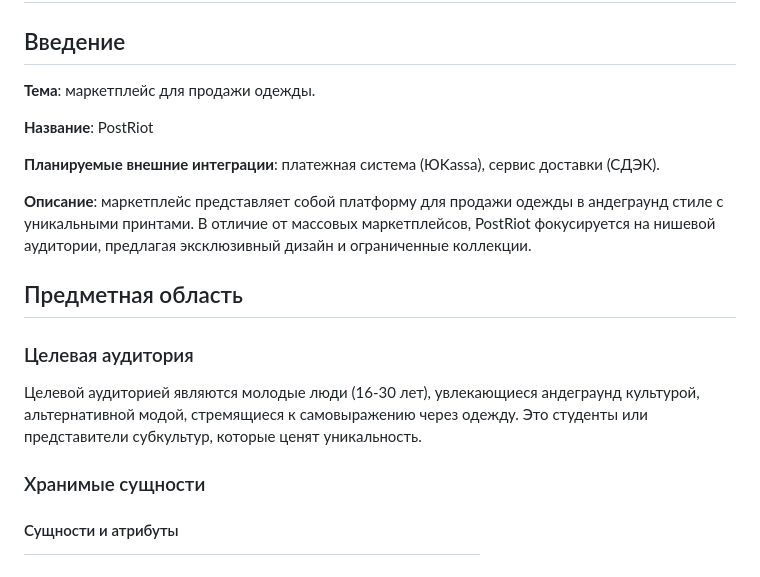
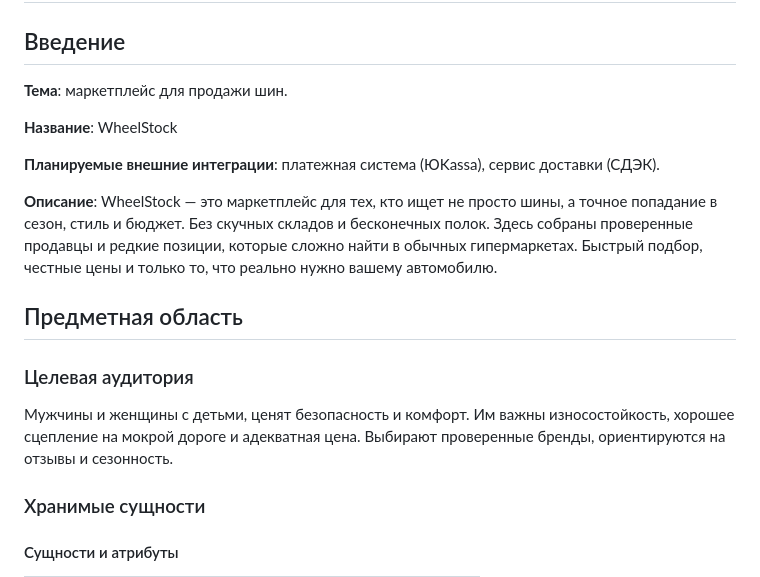
Before and after one commit to h00micidebestway/triangle, a Markdown page: README.md, the part around the change. Rendered like a GitHub page.

```diff
--- a/README.md
+++ b/README.md
@@ -2,19 +2,19 @@
 
 ## Введение
 
-**Тема**: маркетплейс для продажи одежды.
+**Тема**: маркетплейс для продажи шин.
 
-**Название**: PostRiot
+**Название**: WheelStock
 
 **Планируемые внешние интеграции**: платежная система (ЮKassa), сервис доставки (СДЭК).
 
-**Описание**: маркетплейс представляет собой платформу для продажи одежды в андеграунд стиле с уникальными принтами. В отличие от массовых маркетплейсов, PostRiot фокусируется на нишевой аудитории, предлагая эксклюзивный дизайн и ограниченные коллекции.
+**Описание**: WheelStock — это маркетплейс для тех, кто ищет не просто шины, а точное попадание в сезон, стиль и бюджет. Без скучных складов и бесконечных полок. Здесь собраны проверенные продавцы и редкие позиции, которые сложно найти в обычных гипермаркетах. Быстрый подбор, честные цены и только то, что реально нужно вашему автомобилю.
 
 ## Предметная область
 
 ### Целевая аудитория
 
-Целевой аудиторией являются молодые люди (16-30 лет), увлекающиеся андеграунд культурой, альтернативной модой, стремящиеся к самовыражению через одежду. Это студенты или представители субкультур, которые ценят уникальность.
+Мужчины и женщины с детьми, ценят безопасность и комфорт. Им важны износостойкость, хорошее сцепление на мокрой дороге и адекватная цена. Выбирают проверенные бренды, ориентируются на отзывы и сезонность.
 
 ### Хранимые сущности
 
```
